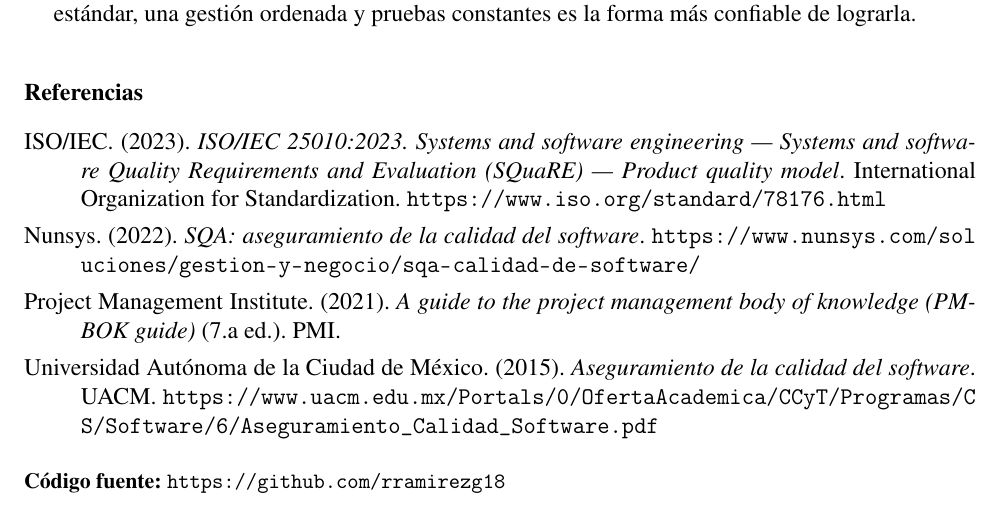
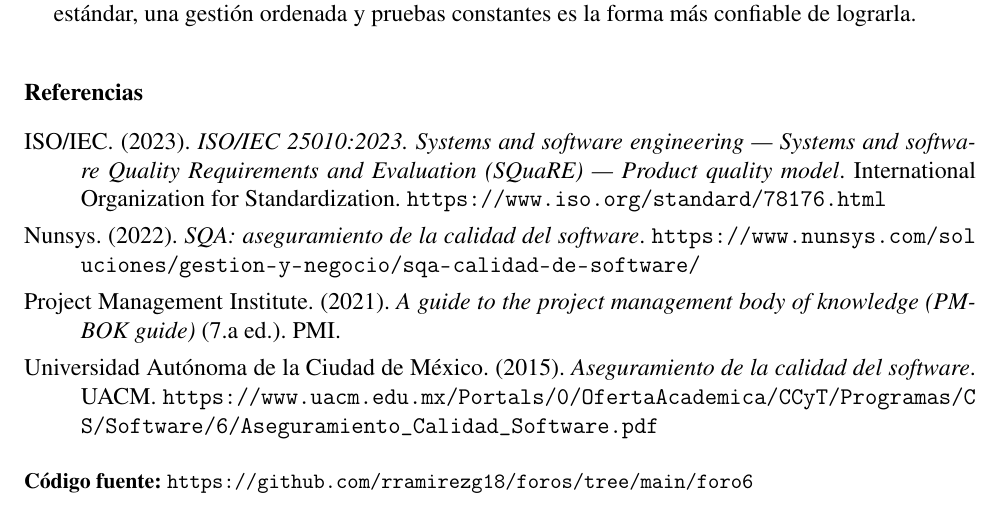
Before and after one commit to rramirezg18/foros, a LaTeX document (foro6/foro6.tex): part of page 4 of 4, cut so that both start at the same text. Compiled offline with pdfLaTeX.

Commit message:
foro 6 url git

```diff
--- a/foro6/foro6.tex
+++ b/foro6/foro6.tex
@@ -98,5 +98,5 @@ Considero que uno de los errores más comunes es pensar que la calidad se resuel
 \hangindent=1cm \noindent Universidad Autónoma de la Ciudad de México. (2015). \textit{Aseguramiento de la calidad del software}. UACM. \url{https://www.uacm.edu.mx/Portals/0/OfertaAcademica/CCyT/Programas/CS/Software/6/Aseguramiento_Calidad_Software.pdf}
 
 \vspace{14pt}
-\noindent\small \textbf{Código fuente:} \url{https://github.com/rramirezg18}
+\noindent\small \textbf{Código fuente:} \url{https://github.com/rramirezg18/foros/tree/main/foro6}
 \end{document}
```
Also changed, not shown: foro6/foro6.pdf, 3 other files.
